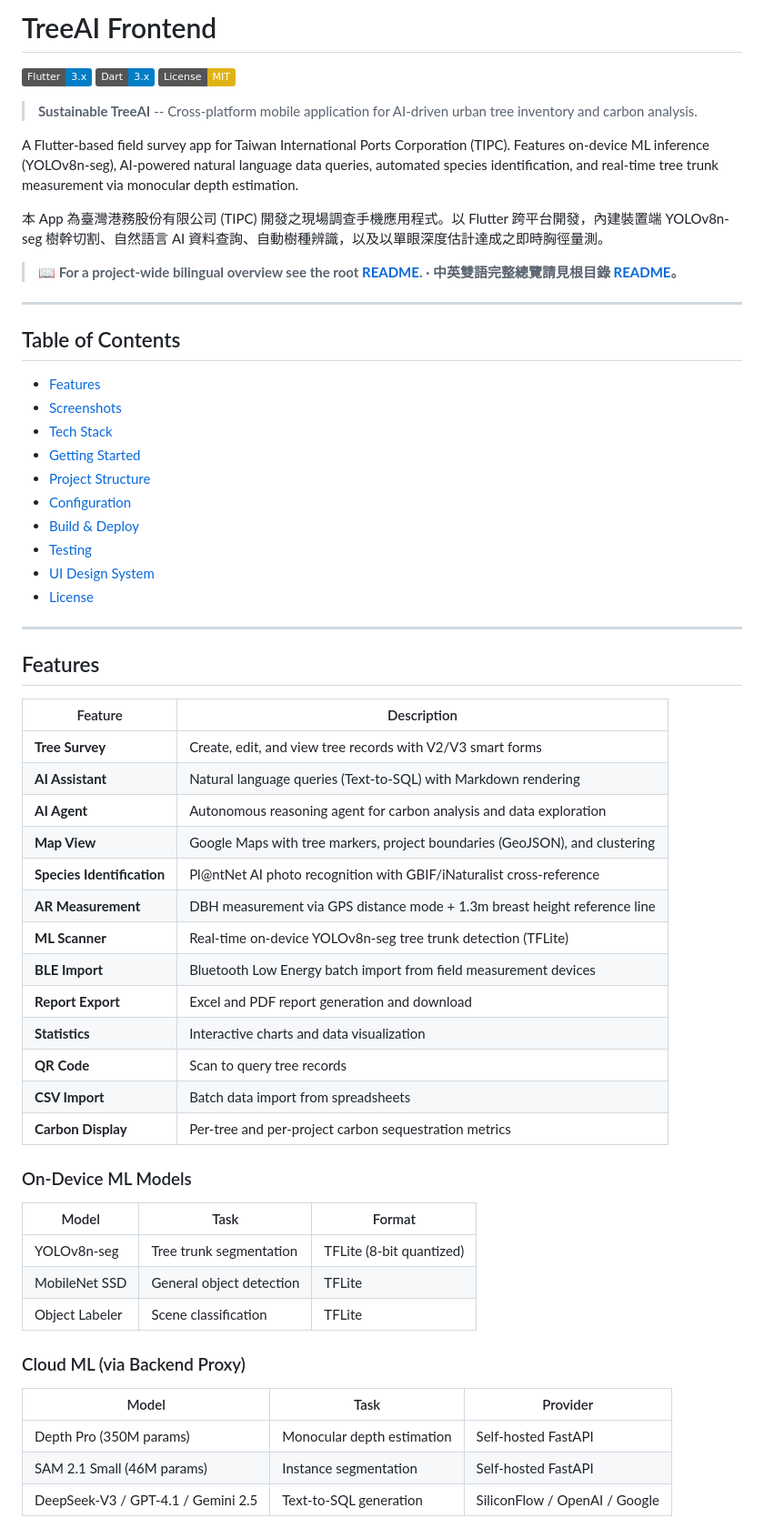
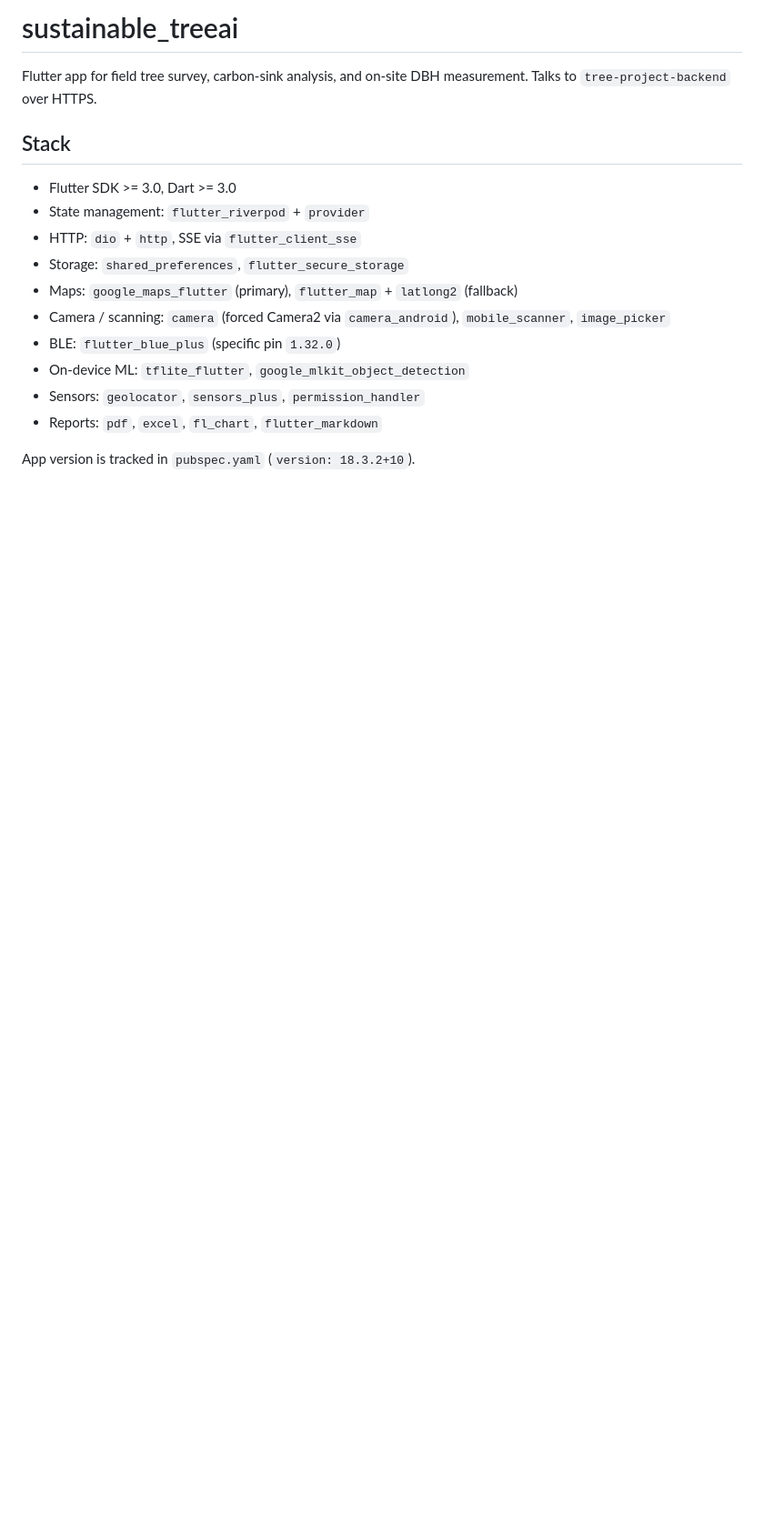
Before and after one commit to icmnlab/tree-project-frontend, a Markdown page: README.md, the part around one of its changes. Shown at 91% size. Rendered like a GitHub page; badges without logos; blank space fills up the shorter version.

Commit message:
docs: rewrite README in plain developer style

```diff
--- a/README.md
+++ b/README.md
@@ -1,65 +1,20 @@
-# TreeAI Frontend
+# sustainable_treeai
 
-[![Flutter](https://img.shields.io/badge/Flutter-3.x-blue.svg)](https://flutter.dev/)
-[![Dart](https://img.shields.io/badge/Dart-3.x-blue.svg)](https://dart.dev/)
-[![License](https://img.shields.io/badge/License-MIT-yellow.svg)](LICENSE)
+Flutter app for field tree survey, carbon-sink analysis, and on-site DBH
+measurement. Talks to `tree-project-backend` over HTTPS.
 
-> **Sustainable TreeAI** -- Cross-platform mobile application for AI-driven urban tree inventory and carbon analysis.
+## Stack
 
-A Flutter-based field survey app for Taiwan International Ports Corporation (TIPC). Features on-device ML inference (YOLOv8n-seg), AI-powered natural language data queries, automated species identification, and real-time tree trunk measurement via monocular depth estimation.
+- Flutter SDK >= 3.0, Dart >= 3.0
+- State management: `flutter_riverpod` + `provider`
+- HTTP: `dio` + `http`, SSE via `flutter_client_sse`
+- Storage: `shared_preferences`, `flutter_secure_storage`
+- Maps: `google_maps_flutter` (primary), `flutter_map` + `latlong2` (fallback)
+- Camera / scanning: `camera` (forced Camera2 via `camera_android`), `mobile_scanner`, `image_picker`
+- BLE: `flutter_blue_plus` (specific pin `1.32.0`)
+- On-device ML: `tflite_flutter`, `google_mlkit_object_detection`
+- Sensors: `geolocator`, `sensors_plus`, `permission_handler`
+- Reports: `pdf`, `excel`, `fl_chart`, `flutter_markdown`
 
-本 App 為臺灣港務股份有限公司 (TIPC) 開發之現場調查手機應用程式。以 Flutter 跨平台開發，內建裝置端 YOLOv8n-seg 樹幹切割、自然語言 AI 資料查詢、自動樹種辨識，以及以單眼深度估計達成之即時胸徑量測。
+App version is tracked in `pubspec.yaml` (`version: 18.3.2+10`).
 
-> **📖 For a project-wide bilingual overview see the root [README](../../README.md). · 中英雙語完整總覽請見根目錄 [README](../../README.md)。**
-
----
-
-## Table of Contents
-
-- [Features](#features)
-- [Screenshots](#screenshots)
-- [Tech Stack](#tech-stack)
-- [Getting Started](#getting-started)
-- [Project Structure](#project-structure)
-- [Configuration](#configuration)
-- [Build & Deploy](#build--deploy)
-- [Testing](#testing)
-- [UI Design System](#ui-design-system)
-- [License](#license)
-
----
-
-## Features
-
-| Feature | Description |
-|---------|-------------|
-| **Tree Survey** | Create, edit, and view tree records with V2/V3 smart forms |
-| **AI Assistant** | Natural language queries (Text-to-SQL) with Markdown rendering |
-| **AI Agent** | Autonomous reasoning agent for carbon analysis and data exploration |
-| **Map View** | Google Maps with tree markers, project boundaries (GeoJSON), and clustering |
-| **Species Identification** | Pl@ntNet AI photo recognition with GBIF/iNaturalist cross-reference |
-| **AR Measurement** | DBH measurement via GPS distance mode + 1.3m breast height reference line |
-| **ML Scanner** | Real-time on-device YOLOv8n-seg tree trunk detection (TFLite) |
-| **BLE Import** | Bluetooth Low Energy batch import from field measurement devices |
-| **Report Export** | Excel and PDF report generation and download |
-| **Statistics** | Interactive charts and data visualization |
-| **QR Code** | Scan to query tree records |
-| **CSV Import** | Batch data import from spreadsheets |
-| **Carbon Display** | Per-tree and per-project carbon sequestration metrics |
-
-### On-Device ML Models
-
-| Model | Task | Format |
-|-------|------|--------|
-| YOLOv8n-seg | Tree trunk segmentation | TFLite (8-bit quantized) |
-| MobileNet SSD | General object detection | TFLite |
-| Object Labeler | Scene classification | TFLite |
-
-### Cloud ML (via Backend Proxy)
-
-| Model | Task | Provider |
-|-------|------|----------|
-| Depth Pro (350M params) | Monocular depth estimation | Self-hosted FastAPI |
-| SAM 2.1 Small (46M params) | Instance segmentation | Self-hosted FastAPI |
-| DeepSeek-V3 / GPT-4.1 / Gemini 2.5 | Text-to-SQL generation | SiliconFlow / OpenAI / Google |
-
```
Also changed, not shown: other parts of README.md (+98 -231 lines).
